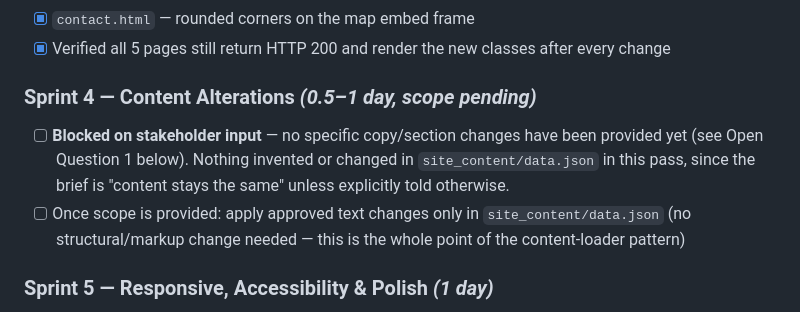
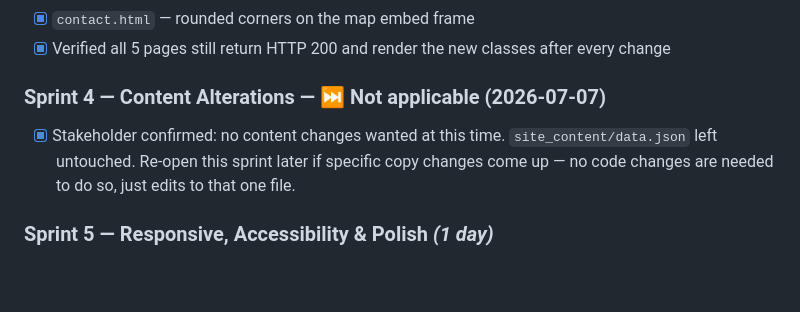
Before and after one commit to miniyastech/gkassosiatesweb, a Markdown page: Enhancements/enhancement_07072026.MD, the part around the change. GitHub-like rendering; blank space fills up the shorter version.

Commit message:
Close Sprint 4 as not applicable
Stakeholder confirmed no content changes are wanted right now; data.json stays untouched.

```diff
--- a/Enhancements/enhancement_07072026.MD
+++ b/Enhancements/enhancement_07072026.MD
@@ -76,9 +76,8 @@
 - [x] `contact.html` — rounded corners on the map embed frame
 - [x] Verified all 5 pages still return HTTP 200 and render the new classes after every change
 
-### Sprint 4 — Content Alterations *(0.5–1 day, scope pending)*
-- [ ] **Blocked on stakeholder input** — no specific copy/section changes have been provided yet (see Open Question 1 below). Nothing invented or changed in `site_content/data.json` in this pass, since the brief is "content stays the same" unless explicitly told otherwise.
-- [ ] Once scope is provided: apply approved text changes only in `site_content/data.json` (no structural/markup change needed — this is the whole point of the content-loader pattern)
+### Sprint 4 — Content Alterations — ⏭️ Not applicable (2026-07-07)
+- [x] Stakeholder confirmed: no content changes wanted at this time. `site_content/data.json` left untouched. Re-open this sprint later if specific copy changes come up — no code changes are needed to do so, just edits to that one file.
 
 ### Sprint 5 — Responsive, Accessibility & Polish *(1 day)*
 - [ ] Mobile/tablet breakpoint audit across all 5 pages
```
